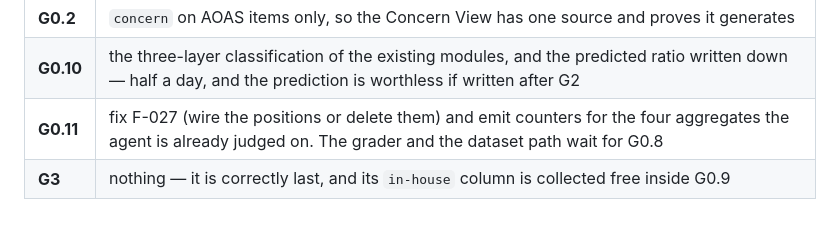
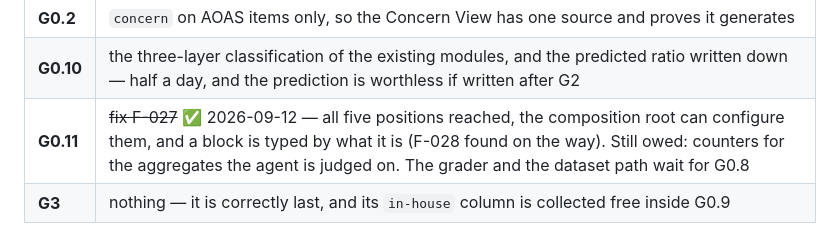
Before and after one commit to dataagentsai/clean-ai-engineering, a Markdown page: TODO.md, the part around the change. Drawn GitHub-style.

Commit message:
TODO: F-027 slice of G0.11 done
Co-Authored-By: Claude Opus 5 (1M context) <noreply@anthropic.com>

```diff
--- a/TODO.md
+++ b/TODO.md
@@ -54,7 +54,7 @@ this order:
 |---|---|
 | **G0.2** | `concern` on AOAS items only, so the Concern View has one source and proves it generates |
 | **G0.10** | the three-layer classification of the existing modules, and the predicted ratio written down — half a day, and the prediction is worthless if written after G2 |
-| **G0.11** | fix F-027 (wire the positions or delete them) and emit counters for the four aggregates the agent is already judged on. The grader and the dataset path wait for G0.8 |
+| **G0.11** | ~~fix F-027~~ ✅ 2026-09-12 — all five positions reached, the composition root can configure them, and a block is typed by what it is (F-028 found on the way). Still owed: counters for the aggregates the agent is judged on. The grader and the dataset path wait for G0.8 |
 | **G3** | nothing — it is correctly last, and its `in-house` column is collected free inside G0.9 |
 
 **G0 comes first because it produces what G1 and G2 consume.** A god object
```
